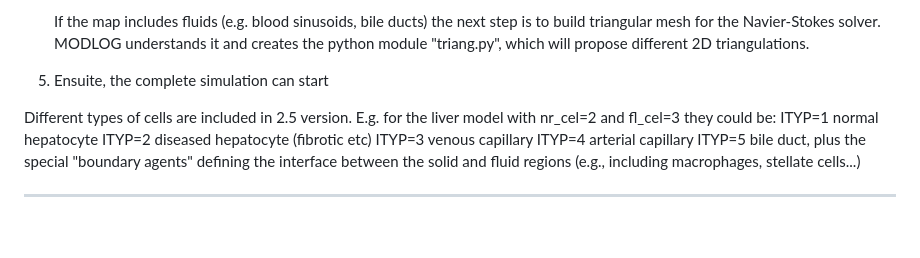
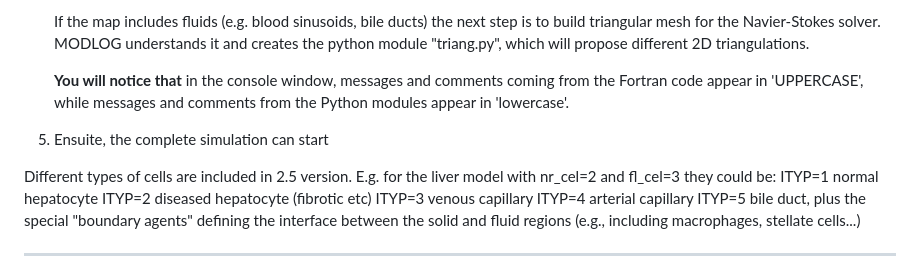
Before and after one commit to bkryzz/modcel, a Markdown page: README.md, the part around the change. Rendered like a GitHub page; blank space fills up the shorter version.

```diff
--- a/README.md
+++ b/README.md
@@ -130,7 +130,9 @@ is generated).
    and creates the python module "triang.py", which will
    propose different 2D triangulations.
 
-5) Ensuite, the complete simulation can start
+   <b>You will notice that</b> in the console window, messages and comments coming from the Fortran code appear in 'UPPERCASE', while messages and comments from the Python modules appear in 'lowercase'.
+
+6) Ensuite, the complete simulation can start
 
 Different types of cells are included in 2.5 version.
 E.g. for the liver model with nr_cel=2 and fl_cel=3 they could be:
```
